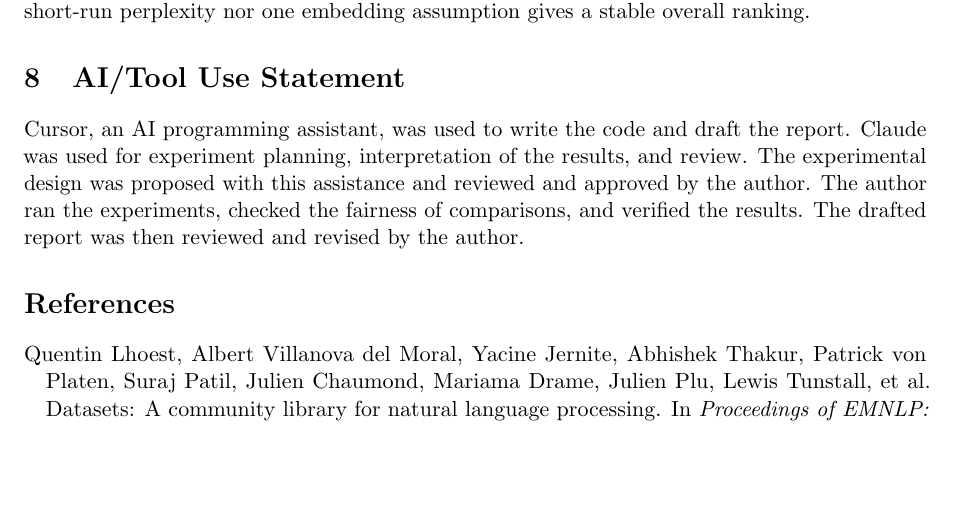
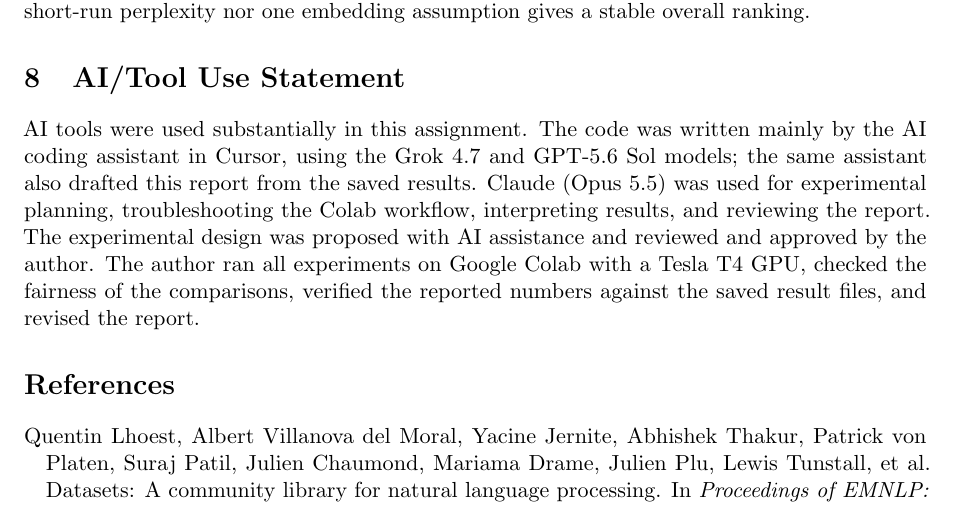
Before and after one commit to Ala-Tang/nlp-language-models-dsa4213, a LaTeX document (report/report.tex): part of page 5 of 6, cut so that both start at the same text, the shorter picture padded with empty space. Compiled offline with pdfLaTeX.

Commit message:
State the specific AI tools used in the report.
Co-authored-by: Cursor <cursoragent@cursor.com>

```diff
--- a/report/report.tex
+++ b/report/report.tex
@@ -281,11 +281,13 @@ perplexity nor one embedding assumption gives a stable overall ranking.
 % Source: analysis/multiseed_summary.json.
 
 \section{AI/Tool Use Statement}
-Cursor, an AI programming assistant, was used to write the code and draft the report. Claude was
-used for experiment planning, interpretation of the results, and review. The experimental design
-was proposed with this assistance and reviewed and approved by the author. The author ran the
-experiments, checked the fairness of comparisons, and verified the results. The drafted report
-was then reviewed and revised by the author.
+AI tools were used substantially in this assignment. The code was written mainly by the AI coding
+assistant in Cursor, using the Grok 4.7 and GPT-5.6 Sol models; the same assistant also drafted
+this report from the saved results. Claude (Opus 5.5) was used for experimental planning,
+troubleshooting the Colab workflow, interpreting results, and reviewing the report. The
+experimental design was proposed with AI assistance and reviewed and approved by the author. The
+author ran all experiments on Google Colab with a Tesla T4 GPU, checked the fairness of the
+comparisons, verified the reported numbers against the saved result files, and revised the report.
 
 \bibliographystyle{plainnat}
 \bibliography{references}
```
